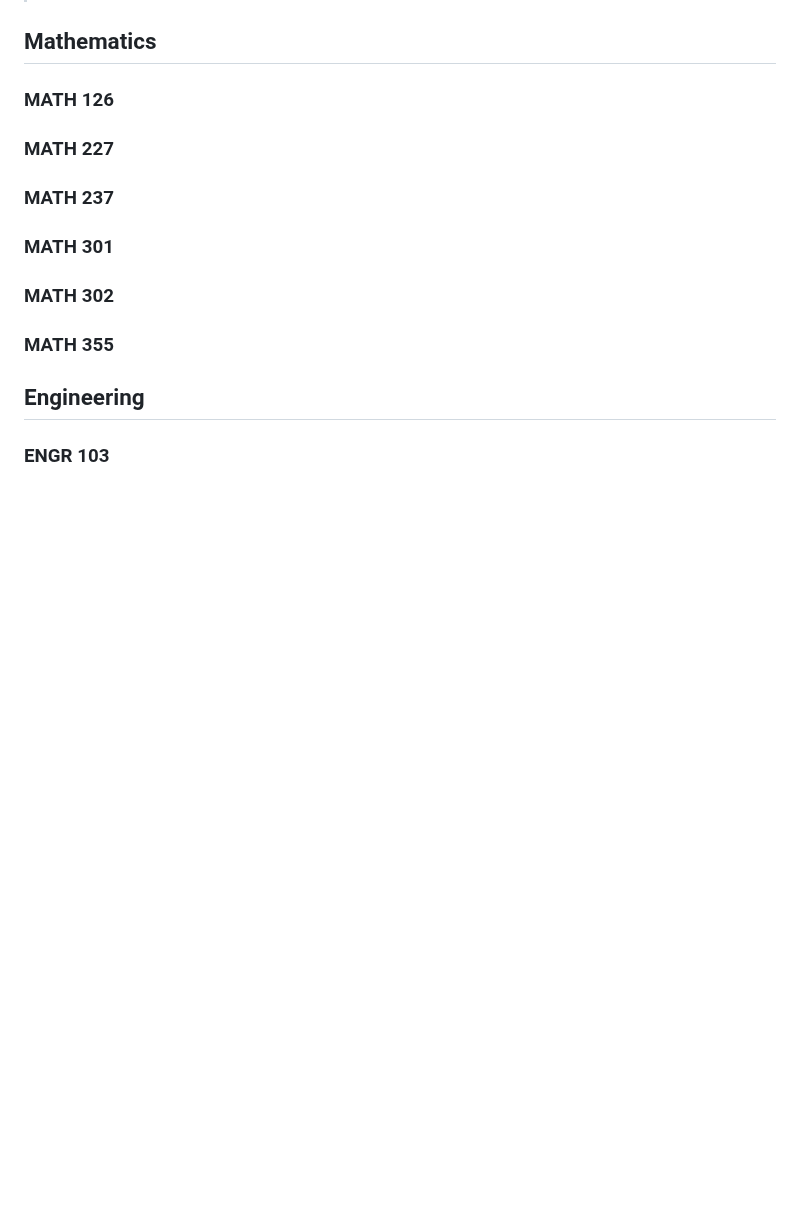
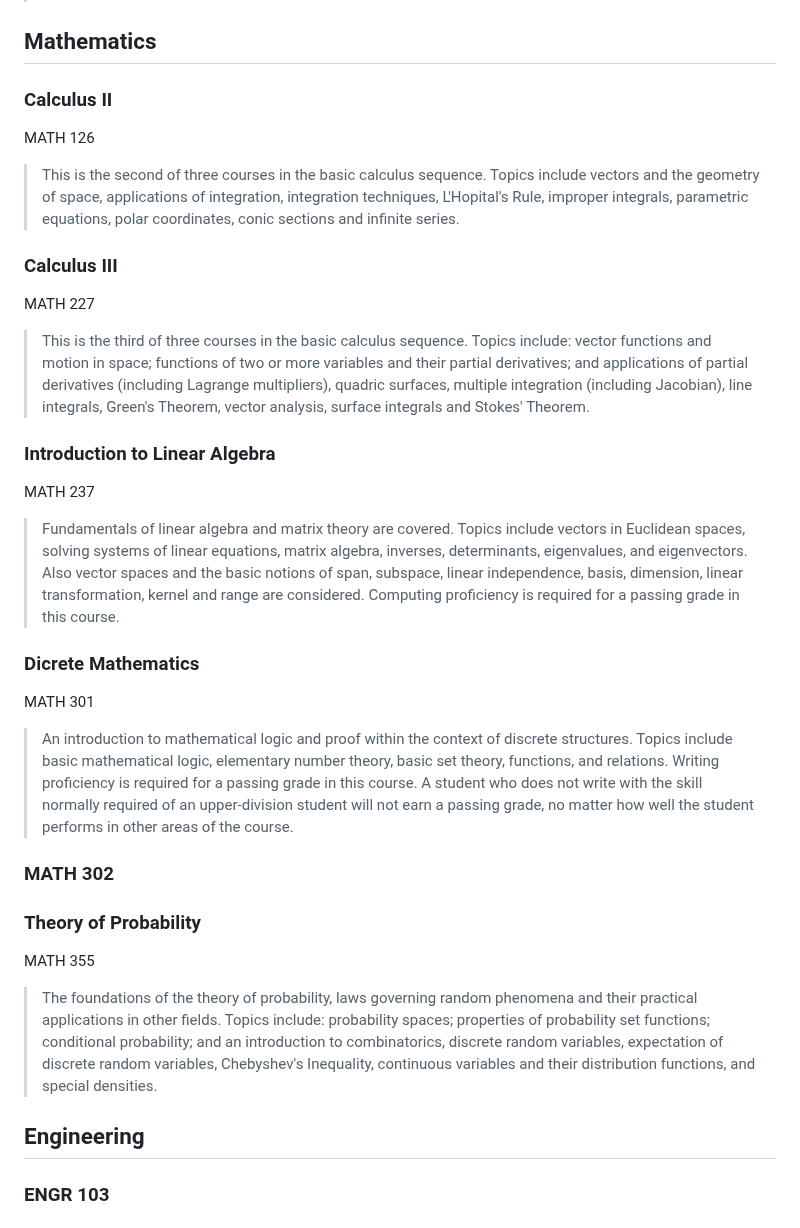
Before and after one commit to namitoyokota/degree, a Markdown page: README.md, the part around the change. Drawn GitHub-style; blank space fills up the shorter version.

Commit message:
math descriptions

```diff
--- a/README.md
+++ b/README.md
@@ -68,17 +68,27 @@ ECE 383
 > Microprocessors, microcontrollers, assembly-language programming, interrupts, polling and hardware interfaces. Computing proficiency is required for a passing grade in this course. Includes laboratory experiments.
 
 ## Mathematics
-### MATH 126
+### Calculus II
+MATH 126
+> This is the second of three courses in the basic calculus sequence. Topics include vectors and the geometry of space, applications of integration, integration techniques, L'Hopital's Rule, improper integrals, parametric equations, polar coordinates, conic sections and infinite series.
 
-### MATH 227
+### Calculus III
+MATH 227
+> This is the third of three courses in the basic calculus sequence. Topics include: vector functions and motion in space; functions of two or more variables and their partial derivatives; and applications of partial derivatives (including Lagrange multipliers), quadric surfaces, multiple integration (including Jacobian), line integrals, Green's Theorem, vector analysis, surface integrals and Stokes' Theorem.
 
-### MATH 237
+### Introduction to Linear Algebra
+MATH 237
+> Fundamentals of linear algebra and matrix theory are covered. Topics include vectors in Euclidean spaces, solving systems of linear equations, matrix algebra, inverses, determinants, eigenvalues, and eigenvectors. Also vector spaces and the basic notions of span, subspace, linear independence, basis, dimension, linear transformation, kernel and range are considered. Computing proficiency is required for a passing grade in this course.
 
-### MATH 301
+### Dicrete Mathematics
+MATH 301
+> An introduction to mathematical logic and proof within the context of discrete structures. Topics include basic mathematical logic, elementary number theory, basic set theory, functions, and relations. Writing proficiency is required for a passing grade in this course. A student who does not write with the skill normally required of an upper-division student will not earn a passing grade, no matter how well the student performs in other areas of the course.
 
 ### MATH 302
 
-### MATH 355
+### Theory of Probability
+MATH 355
+> The foundations of the theory of probability, laws governing random phenomena and their practical applications in other fields. Topics include: probability spaces; properties of probability set functions; conditional probability; and an introduction to combinatorics, discrete random variables, expectation of discrete random variables, Chebyshev's Inequality, continuous variables and their distribution functions, and special densities.
 
 ## Engineering
 ### ENGR 103
```
